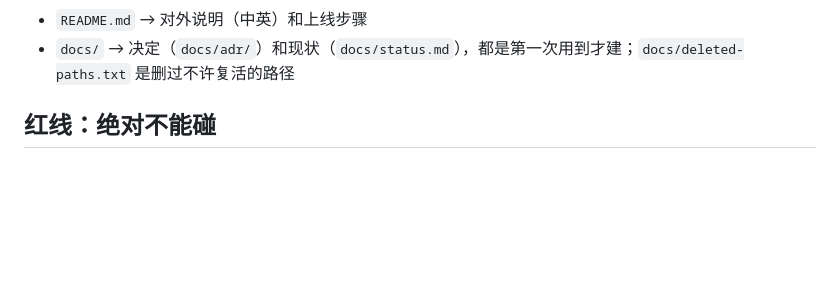
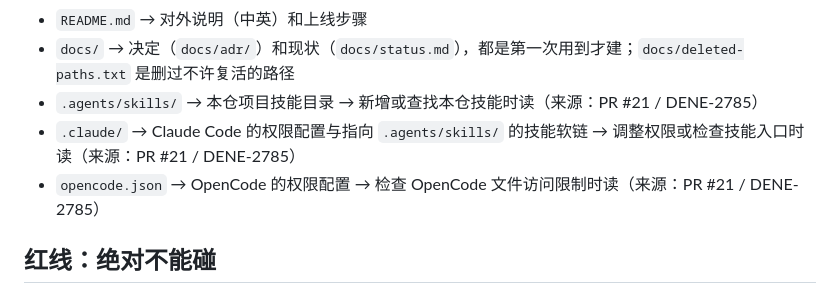
Before and after one commit to kkunkunya/digital-cat, a Markdown page: AGENTS.md, the part around the change. Drawn GitHub-style; blank space fills up the shorter version.

Commit message:
docs: 知识收割 2026-11-01（只补漏写的术语、ADR、地图行、坑）
每周知识收割（ADR-0082）：digital-cat 从 2026-10-26 到 `d4550f54` 合并的提交、PR 和关掉的工单里，地图漏写的部分。只加不改，每条带来源。

| 类 | 文件 | 补了什么 | 来源 |
|---|---|---|---|
| map | `AGENTS.md` | 补充 .agents/skills/ 项目技能目录的阅读入口。 | PR #21 / DENE-2785 / d4550f544086a8d7cd25ee62bcc78f0fb4b917ba |
| map | `AGENTS.md` | 补充 .claude/ 权限配置与技能软链的阅读入口。 | PR #21 / DENE-2785 / d4550f544086a8d7cd25ee62bcc78f0fb4b917ba |
| map | `AGENTS.md` | 补充 opencode.json 文件访问权限配置的阅读入口。 | PR #21 / DENE-2785 / d4550f544086a8d7cd25ee62bcc78f0fb4b917ba |

经理验收：只看是否都是补缺、来源对不对；能验的直接合。改方向的 ADR 不在这里，在周一勾选页。

Docs: none-needed 只补文档
Steward: yes

```diff
--- a/AGENTS.md
+++ b/AGENTS.md
@@ -30,6 +30,9 @@
 - `index_v1_backup.html`、`bench_before.html`、`数字猫猫-头脑风暴-三遍整合-1015.html` → 旧版首页备份、性能对比页、头脑风暴整理 → 只查历史时读，不上线
 - `README.md` → 对外说明（中英）和上线步骤
 - `docs/` → 决定（`docs/adr/`）和现状（`docs/status.md`），都是第一次用到才建；`docs/deleted-paths.txt` 是删过不许复活的路径
+- `.agents/skills/` → 本仓项目技能目录 → 新增或查找本仓技能时读（来源：PR #21 / DENE-2785）
+- `.claude/` → Claude Code 的权限配置与指向 `.agents/skills/` 的技能软链 → 调整权限或检查技能入口时读（来源：PR #21 / DENE-2785）
+- `opencode.json` → OpenCode 的权限配置 → 检查 OpenCode 文件访问限制时读（来源：PR #21 / DENE-2785）
 
 ## 红线：绝对不能碰
 
```
